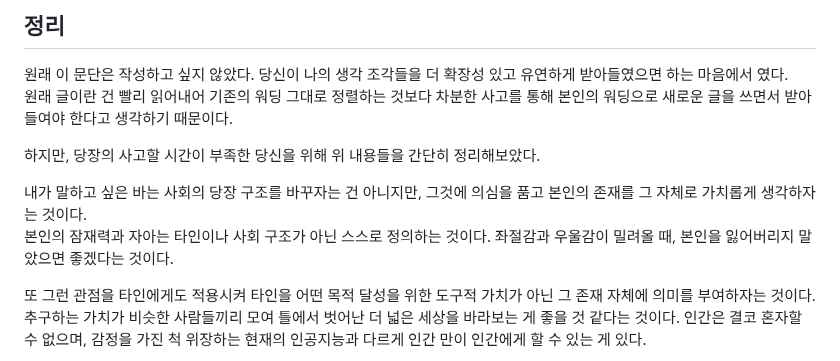
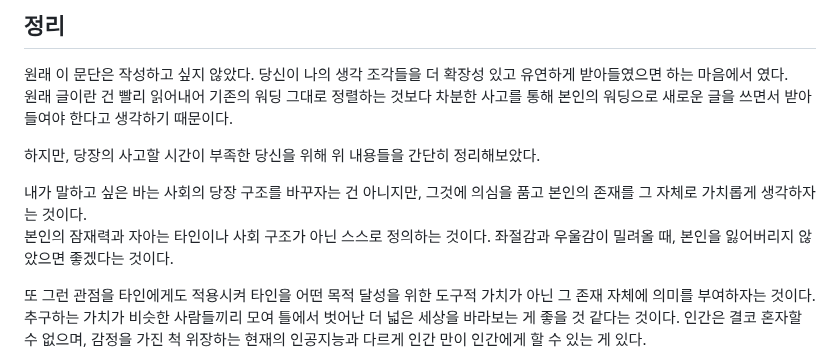
Before and after one commit to kimjuwon311/Soongil_log_Sharing, a Markdown page: readme.md, the part around the change. GitHub-like rendering.

```diff
--- a/readme.md
+++ b/readme.md
@@ -135,7 +135,7 @@ LLM 프로젝트를 진행했고, 숭일로그를 개발 중인 1학년 9반 김
 하지만, 당장의 사고할 시간이 부족한 당신을 위해 위 내용들을 간단히 정리해보았다.
 
 내가 말하고 싶은 바는 사회의 당장 구조를 바꾸자는 건 아니지만, 그것에 의심을 품고 본인의 존재를 그 자체로 가치롭게 생각하자는 것이다.\
-본인의 잠재력과 자아는 타인이나 사회 구조가 아닌 스스로 정의하는 것이다. 좌절감과 우울감이 밀려올 때, 본인을 잃어버리지 말았으면 좋겠다는 것이다.
+본인의 잠재력과 자아는 타인이나 사회 구조가 아닌 스스로 정의하는 것이다. 좌절감과 우울감이 밀려올 때, 본인을 잃어버리지 않았으면 좋겠다는 것이다.
 
 또 그런 관점을 타인에게도 적용시켜 타인을 어떤 목적 달성을 위한 도구적 가치가 아닌 그 존재 자체에 의미를 부여하자는 것이다.\
 추구하는 가치가 비슷한 사람들끼리 모여 틀에서 벗어난 더 넓은 세상을 바라보는 게 좋을 것 같다는 것이다. 인간은 결코 혼자할 수 없으며, 감정을 가진 척 위장하는 현재의 인공지능과 다르게 인간 만이 인간에게 할 수 있는 게 있다.
```
